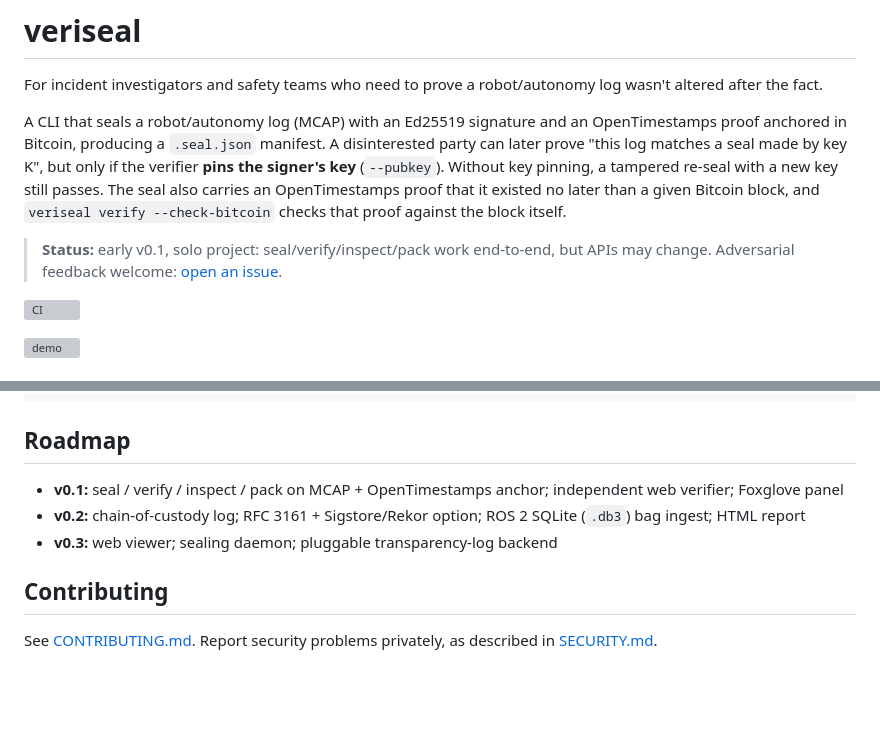
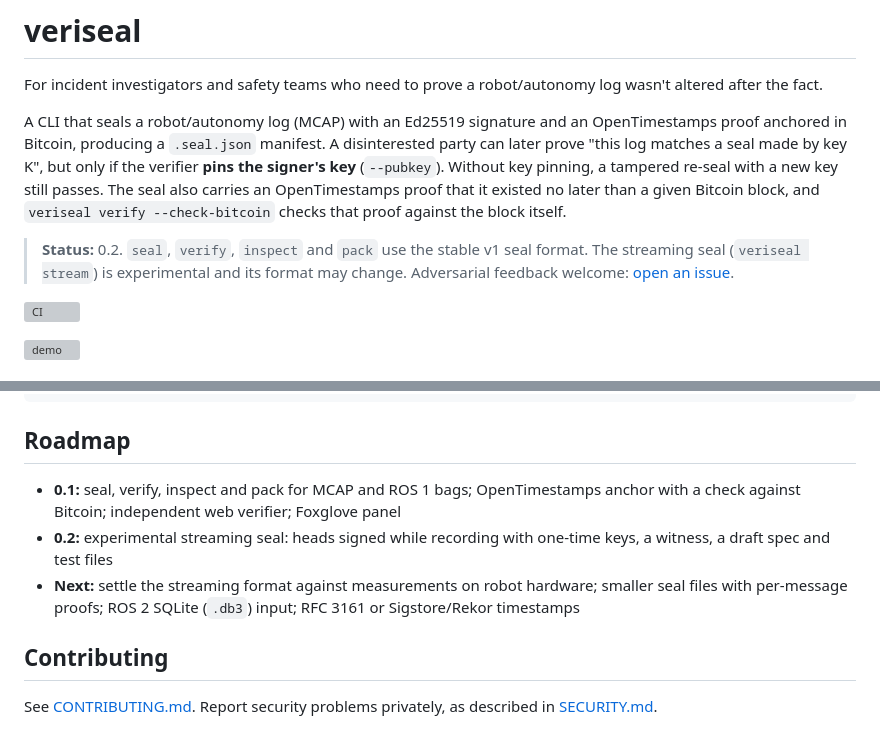
Before and after one commit to kylemaps/veriseal, a Markdown page: README.md, 2 parts joined by grey strips. GitHub-like rendering; blank space fills up the shorter version; grey boxes are pictures that could not be loaded.

Commit message:
docs(readme): status and roadmap for 0.2

```diff
--- a/README.md
+++ b/README.md
@@ -4,7 +4,7 @@ For incident investigators and safety teams who need to prove a robot/autonomy l
 
 A CLI that seals a robot/autonomy log (MCAP) with an Ed25519 signature and an OpenTimestamps proof anchored in Bitcoin, producing a `.seal.json` manifest. A disinterested party can later prove "this log matches a seal made by key K", but only if the verifier **pins the signer's key** (`--pubkey`). Without key pinning, a tampered re-seal with a new key still passes. The seal also carries an OpenTimestamps proof that it existed no later than a given Bitcoin block, and `veriseal verify --check-bitcoin` checks that proof against the block itself.
 
-> **Status:** early v0.1, solo project: seal/verify/inspect/pack work end-to-end, but APIs may change. Adversarial feedback welcome: [open an issue](https://github.com/kylemaps/veriseal/issues).
+> **Status:** 0.2. `seal`, `verify`, `inspect` and `pack` use the stable v1 seal format. The streaming seal (`veriseal stream`) is experimental and its format may change. Adversarial feedback welcome: [open an issue](https://github.com/kylemaps/veriseal/issues).
 
 ![CI](https://github.com/kylemaps/veriseal/actions/workflows/ci.yml/badge.svg)
 
@@ -252,9 +252,9 @@ inspect  filter MCAP to time window → print chronological event timeline →
 
 ## Roadmap
 
-- **v0.1:** seal / verify / inspect / pack on MCAP + OpenTimestamps anchor; independent web verifier; Foxglove panel
-- **v0.2:** chain-of-custody log; RFC 3161 + Sigstore/Rekor option; ROS 2 SQLite (`.db3`) bag ingest; HTML report
-- **v0.3:** web viewer; sealing daemon; pluggable transparency-log backend
+- **0.1:** seal, verify, inspect and pack for MCAP and ROS 1 bags; OpenTimestamps anchor with a check against Bitcoin; independent web verifier; Foxglove panel
+- **0.2:** experimental streaming seal: heads signed while recording with one-time keys, a witness, a draft spec and test files
+- **Next:** settle the streaming format against measurements on robot hardware; smaller seal files with per-message proofs; ROS 2 SQLite (`.db3`) input; RFC 3161 or Sigstore/Rekor timestamps
 
 ## Contributing
 
```
